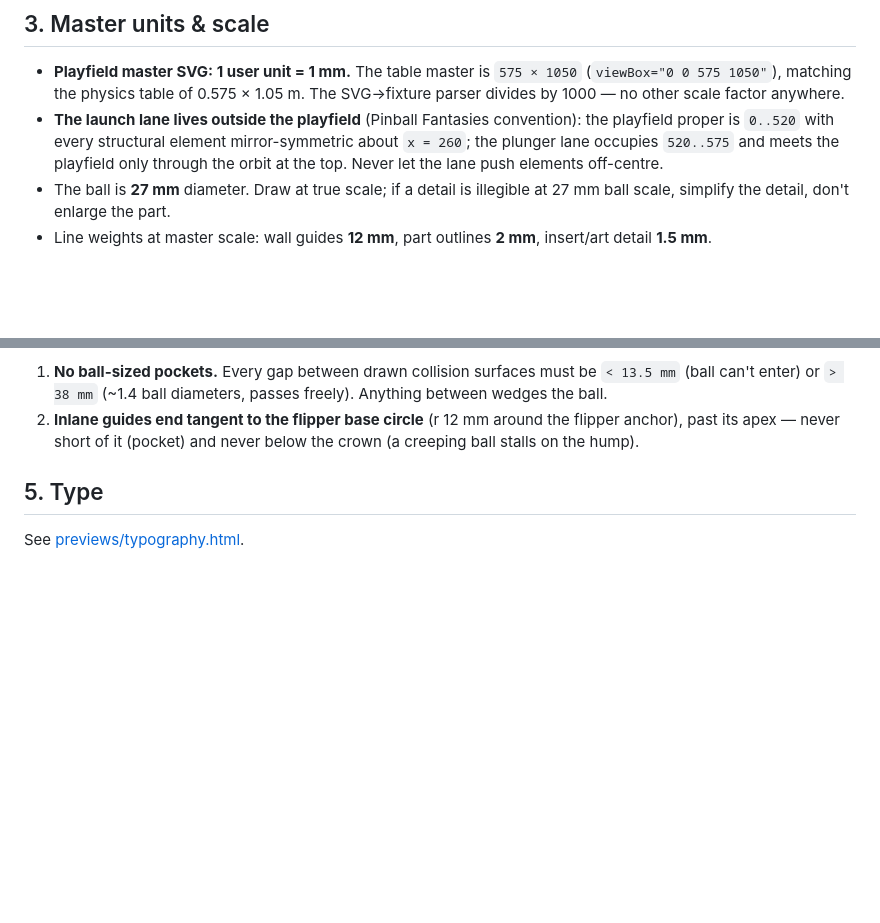
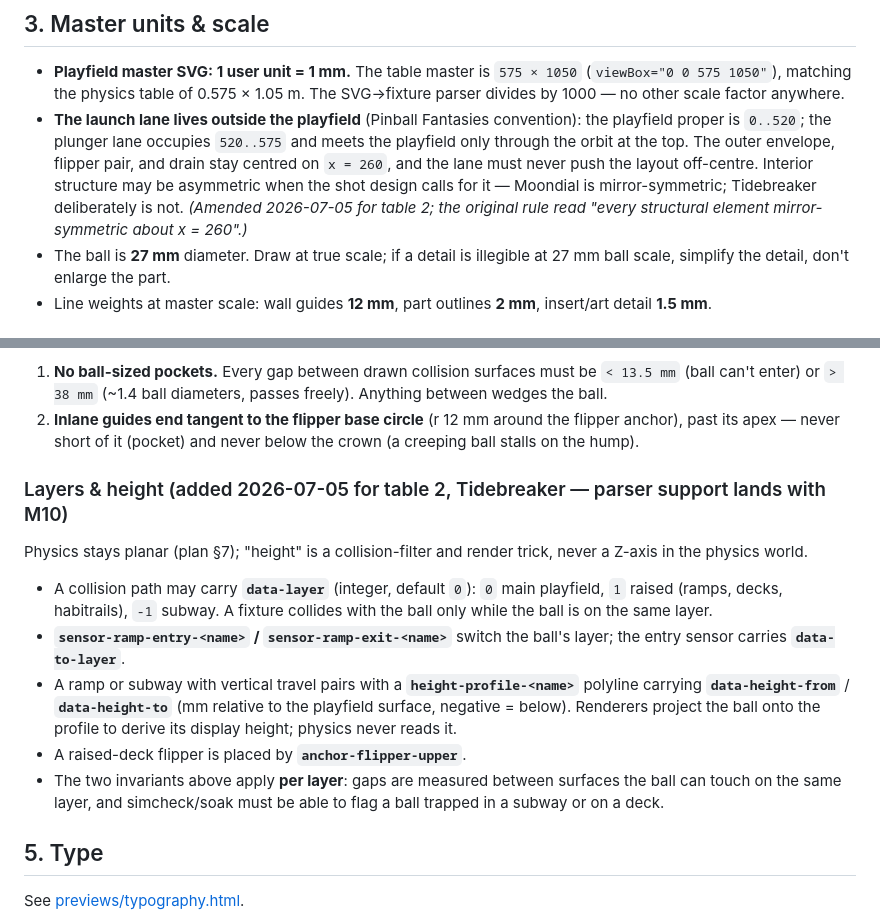
Before and after one commit to brynj-digital/pinball-reverie, a Markdown page: design/STYLE-GUIDE.md, 2 parts joined by grey strips. Rendered like a GitHub page; blank space fills up the shorter version.

Commit message:
Table 2 (Tidebreaker) brief; style guide: allow asymmetric interiors, add height-layer conventions
Co-Authored-By: Claude Fable 5 <noreply@anthropic.com>

```diff
--- a/design/STYLE-GUIDE.md
+++ b/design/STYLE-GUIDE.md
@@ -43,10 +43,14 @@ physically touches (flippers, kickers, rails).
   0.575 × 1.05 m. The SVG→fixture parser divides by 1000 — no other scale
   factor anywhere.
 - **The launch lane lives outside the playfield** (Pinball Fantasies
-  convention): the playfield proper is `0..520` with every structural
-  element mirror-symmetric about `x = 260`; the plunger lane occupies
+  convention): the playfield proper is `0..520`; the plunger lane occupies
   `520..575` and meets the playfield only through the orbit at the top.
-  Never let the lane push elements off-centre.
+  The outer envelope, flipper pair, and drain stay centred on `x = 260`,
+  and the lane must never push the layout off-centre. Interior structure
+  may be asymmetric when the shot design calls for it — Moondial is
+  mirror-symmetric; Tidebreaker deliberately is not. *(Amended 2026-07-05
+  for table 2; the original rule read "every structural element
+  mirror-symmetric about x = 260".)*
 - The ball is **27 mm** diameter. Draw at true scale; if a detail is
   illegible at 27 mm ball scale, simplify the detail, don't enlarge the part.
 - Line weights at master scale: wall guides **12 mm**, part outlines **2 mm**,
@@ -90,6 +94,26 @@ Two invariants from the physics work (see `src/table/geometry.ts`):
 2. **Inlane guides end tangent to the flipper base circle** (r 12 mm around
    the flipper anchor), past its apex — never short of it (pocket) and never
    below the crown (a creeping ball stalls on the hump).
+
+### Layers & height (added 2026-07-05 for table 2, Tidebreaker — parser support lands with M10)
+
+Physics stays planar (plan §7); "height" is a collision-filter and render
+trick, never a Z-axis in the physics world.
+
+- A collision path may carry **`data-layer`** (integer, default `0`): `0`
+  main playfield, `1` raised (ramps, decks, habitrails), `-1` subway. A
+  fixture collides with the ball only while the ball is on the same layer.
+- **`sensor-ramp-entry-<name>` / `sensor-ramp-exit-<name>`** switch the
+  ball's layer; the entry sensor carries **`data-to-layer`**.
+- A ramp or subway with vertical travel pairs with a
+  **`height-profile-<name>`** polyline carrying **`data-height-from`** /
+  **`data-height-to`** (mm relative to the playfield surface, negative =
+  below). Renderers project the ball onto the profile to derive its display
+  height; physics never reads it.
+- A raised-deck flipper is placed by **`anchor-flipper-upper`**.
+- The two invariants above apply **per layer**: gaps are measured between
+  surfaces the ball can touch on the same layer, and simcheck/soak must be
+  able to flag a ball trapped in a subway or on a deck.
 
 ## 5. Type
 
```
Also changed, not shown: 1 other file.
